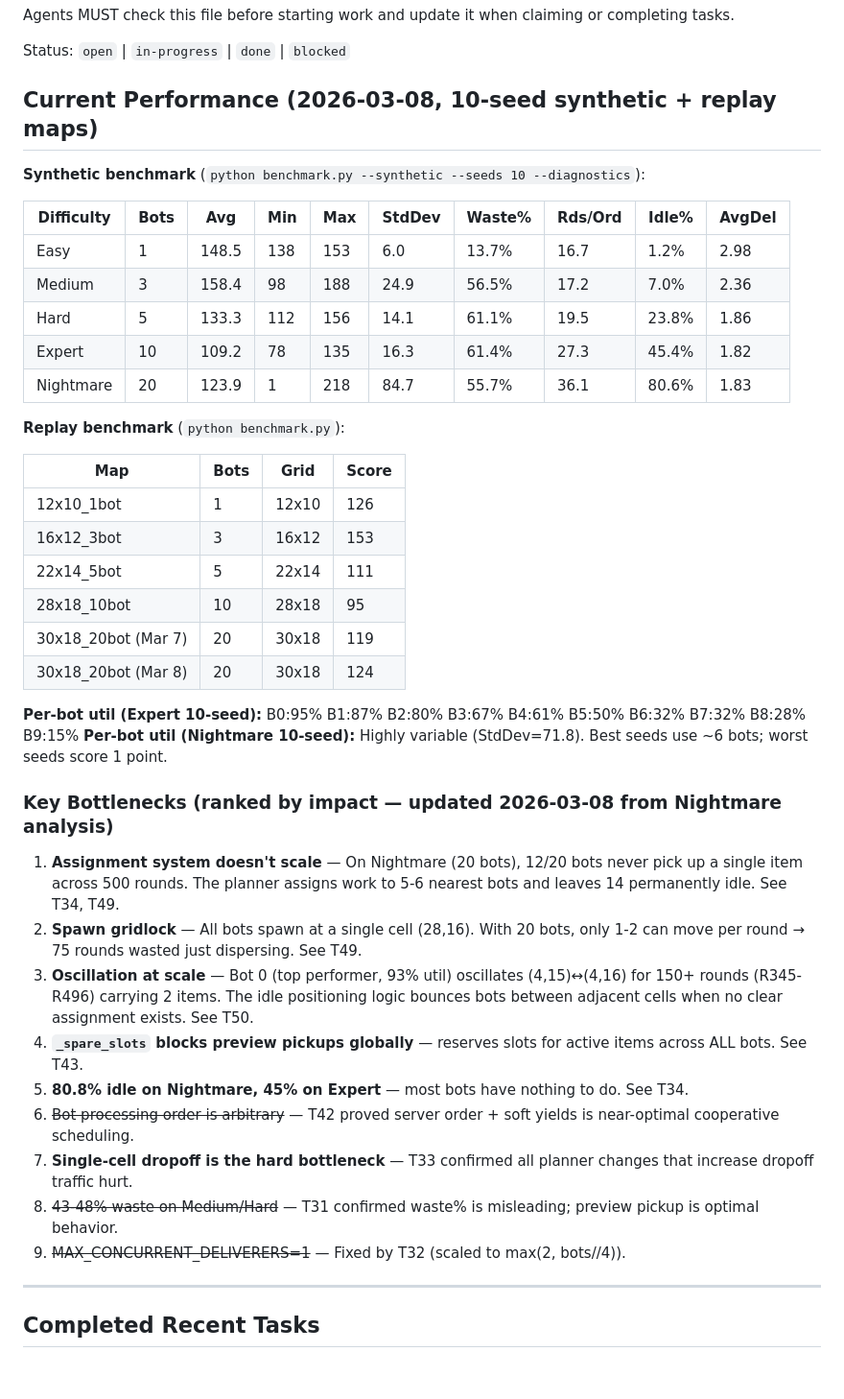
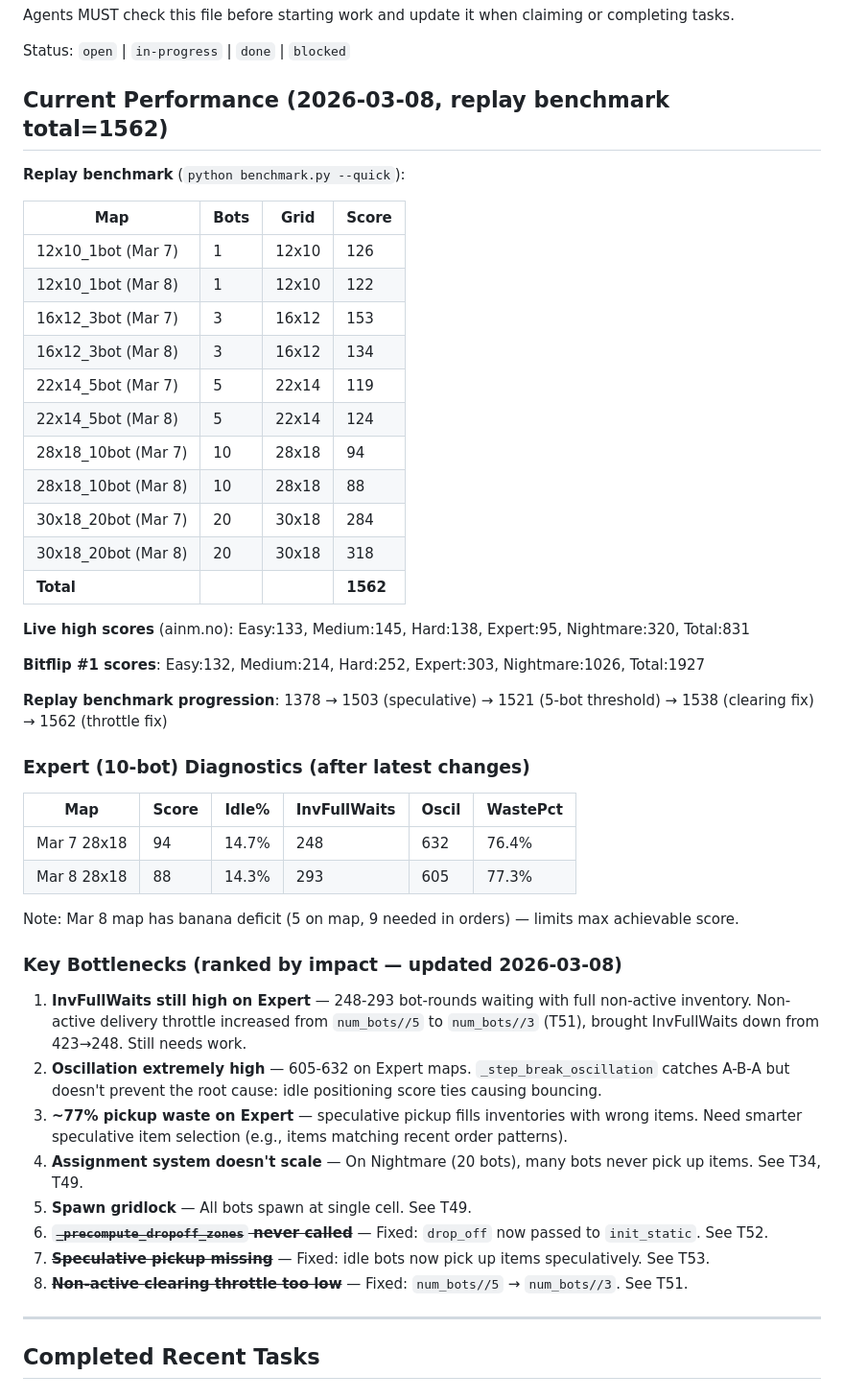
Before and after one commit to mariusog/grocery_bot, a Markdown page: TASKS.md, the part around one of its changes. Shown at 96% size. GitHub-like rendering.

Commit message:
Update TASKS.md with session findings and benchmark at 1562 total.

```diff
--- a/TASKS.md
+++ b/TASKS.md
@@ -4,42 +4,48 @@ Agents MUST check this file before starting work and update it when claiming or
 
 Status: `open` | `in-progress` | `done` | `blocked`
 
-## Current Performance (2026-03-08, 10-seed synthetic + replay maps)
+## Current Performance (2026-03-08, replay benchmark total=1562)
 
-**Synthetic benchmark** (`python benchmark.py --synthetic --seeds 10 --diagnostics`):
-
-| Difficulty | Bots | Avg | Min | Max | StdDev | Waste% | Rds/Ord | Idle% | AvgDel |
-|------------|------|-----|-----|-----|--------|--------|---------|-------|--------|
-| Easy       | 1    | 148.5 | 138 | 153 | 6.0 | 13.7% | 16.7 | 1.2% | 2.98 |
-| Medium     | 3    | 158.4 | 98 | 188 | 24.9 | 56.5% | 17.2 | 7.0% | 2.36 |
-| Hard       | 5    | 133.3 | 112 | 156 | 14.1 | 61.1% | 19.5 | 23.8% | 1.86 |
-| Expert     | 10   | 109.2 | 78 | 135 | 16.3 | 61.4% | 27.3 | 45.4% | 1.82 |
-| Nightmare  | 20   | 123.9 | 1 | 218 | 84.7 | 55.7% | 36.1 | 80.6% | 1.83 |
-
-**Replay benchmark** (`python benchmark.py`):
+**Replay benchmark** (`python benchmark.py --quick`):
 
 | Map | Bots | Grid | Score |
 |-----|------|------|-------|
-| 12x10_1bot | 1 | 12x10 | 126 |
-| 16x12_3bot | 3 | 16x12 | 153 |
-| 22x14_5bot | 5 | 22x14 | 111 |
-| 28x18_10bot | 10 | 28x18 | 95 |
-| 30x18_20bot (Mar 7) | 20 | 30x18 | 119 |
-| 30x18_20bot (Mar 8) | 20 | 30x18 | 124 |
+| 12x10_1bot (Mar 7) | 1 | 12x10 | 126 |
+| 12x10_1bot (Mar 8) | 1 | 12x10 | 122 |
+| 16x12_3bot (Mar 7) | 3 | 16x12 | 153 |
+| 16x12_3bot (Mar 8) | 3 | 16x12 | 134 |
+| 22x14_5bot (Mar 7) | 5 | 22x14 | 119 |
+| 22x14_5bot (Mar 8) | 5 | 22x14 | 124 |
+| 28x18_10bot (Mar 7) | 10 | 28x18 | 94 |
+| 28x18_10bot (Mar 8) | 10 | 28x18 | 88 |
+| 30x18_20bot (Mar 7) | 20 | 30x18 | 284 |
+| 30x18_20bot (Mar 8) | 20 | 30x18 | 318 |
+| **Total** | | | **1562** |
 
-**Per-bot util (Expert 10-seed):** B0:95% B1:87% B2:80% B3:67% B4:61% B5:50% B6:32% B7:32% B8:28% B9:15%
-**Per-bot util (Nightmare 10-seed):** Highly variable (StdDev=71.8). Best seeds use ~6 bots; worst seeds score 1 point.
+**Live high scores** (ainm.no): Easy:133, Medium:145, Hard:138, Expert:95, Nightmare:320, Total:831
 
-### Key Bottlenecks (ranked by impact — updated 2026-03-08 from Nightmare analysis)
-1. **Assignment system doesn't scale** — On Nightmare (20 bots), 12/20 bots never pick up a single item across 500 rounds. The planner assigns work to 5-6 nearest bots and leaves 14 permanently idle. See T34, T49.
-2. **Spawn gridlock** — All bots spawn at a single cell (28,16). With 20 bots, only 1-2 can move per round → 75 rounds wasted just dispersing. See T49.
-3. **Oscillation at scale** — Bot 0 (top performer, 93% util) oscillates (4,15)↔(4,16) for 150+ rounds (R345-R496) carrying 2 items. The idle positioning logic bounces bots between adjacent cells when no clear assignment exists. See T50.
-4. **`_spare_slots` blocks preview pickups globally** — reserves slots for active items across ALL bots. See T43.
-5. **80.8% idle on Nightmare, 45% on Expert** — most bots have nothing to do. See T34.
-6. ~~Bot processing order is arbitrary~~ — T42 proved server order + soft yields is near-optimal cooperative scheduling.
-7. **Single-cell dropoff is the hard bottleneck** — T33 confirmed all planner changes that increase dropoff traffic hurt.
-8. ~~43-48% waste on Medium/Hard~~ — T31 confirmed waste% is misleading; preview pickup is optimal behavior.
-9. ~~MAX_CONCURRENT_DELIVERERS=1~~ — Fixed by T32 (scaled to max(2, bots//4)).
+**Bitflip #1 scores**: Easy:132, Medium:214, Hard:252, Expert:303, Nightmare:1026, Total:1927
+
+**Replay benchmark progression**: 1378 → 1503 (speculative) → 1521 (5-bot threshold) → 1538 (clearing fix) → 1562 (throttle fix)
+
+### Expert (10-bot) Diagnostics (after latest changes)
+
+| Map | Score | Idle% | InvFullWaits | Oscil | WastePct |
+|-----|-------|-------|--------------|-------|----------|
+| Mar 7 28x18 | 94 | 14.7% | 248 | 632 | 76.4% |
+| Mar 8 28x18 | 88 | 14.3% | 293 | 605 | 77.3% |
+
+Note: Mar 8 map has banana deficit (5 on map, 9 needed in orders) — limits max achievable score.
+
+### Key Bottlenecks (ranked by impact — updated 2026-03-08)
+1. **InvFullWaits still high on Expert** — 248-293 bot-rounds waiting with full non-active inventory. Non-active delivery throttle increased from `num_bots//5` to `num_bots//3` (T51), brought InvFullWaits down from 423→248. Still needs work.
+2. **Oscillation extremely high** — 605-632 on Expert maps. `_step_break_oscillation` catches A-B-A but doesn't prevent the root cause: idle positioning score ties causing bouncing.
+3. **~77% pickup waste on Expert** — speculative pickup fills inventories with wrong items. Need smarter speculative item selection (e.g., items matching recent order patterns).
+4. **Assignment system doesn't scale** — On Nightmare (20 bots), many bots never pick up items. See T34, T49.
+5. **Spawn gridlock** — All bots spawn at single cell. See T49.
+6. ~~**`_precompute_dropoff_zones` never called**~~ — Fixed: `drop_off` now passed to `init_static`. See T52.
+7. ~~**Speculative pickup missing**~~ — Fixed: idle bots now pick up items speculatively. See T53.
+8. ~~**Non-active clearing throttle too low**~~ — Fixed: `num_bots//5` → `num_bots//3`. See T51.
 
 ---
 
```
Also changed, not shown: other parts of TASKS.md (+64 -0 lines).
